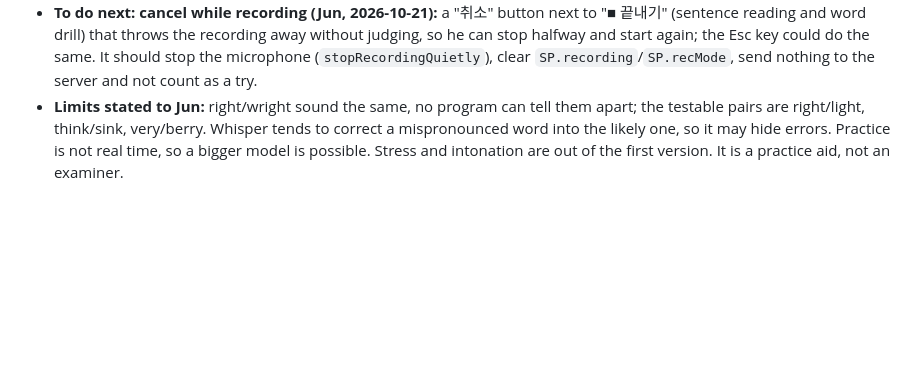
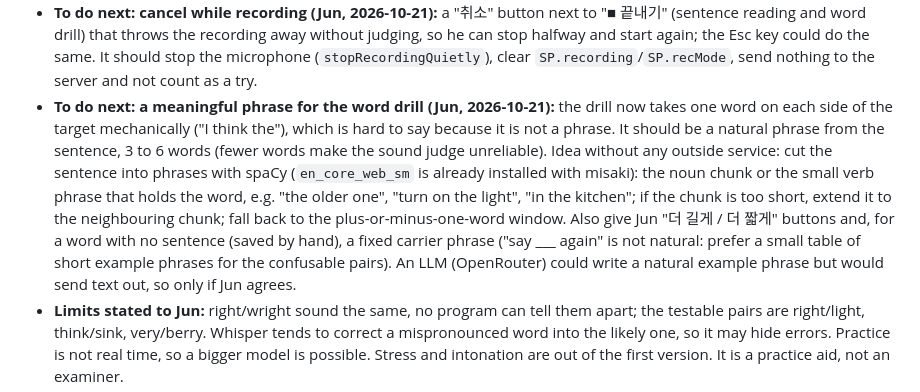
Before and after one commit to junchee/secondchair, a Markdown page: CLAUDE.md, the part around the change. Drawn GitHub-style; blank space fills up the shorter version.

Commit message:
CLAUDE.md: to do next, meaningful phrases for the word drill
Co-Authored-By: Claude Sonnet 5.5 <noreply@anthropic.com>

```diff
--- a/CLAUDE.md
+++ b/CLAUDE.md
@@ -79,6 +79,7 @@ Jun's idea: read a prepared script (his own lecture material can be uploaded), t
 - **Older heard as "all the" (Jun, 2026-10-21):** in the word drill Whisper wrote "all the" for Jun's "older" while the sound judge said "거의 맞았어요 (모음은 조금 달랐을 수 있어요)". Check with Kokoro (am_liam, bm_lewis): in a sentence ("I am older than you", "the older one") Whisper wrote "older" correctly and the sound judge said ok or doubt (oʊ heard as ɔ for the British voice); read alone, "older" came out as "Zolder" / "Old day" (isolated words are unreliable for both judges). So "all the" most likely reflects Jun's reading: first vowel ɔ ("올") instead of oʊ ("오우") and a soft d. The sound judge did notice the vowel, but vowels only give "doubt" and the drill counts doubt as success, which hides the point for words where the vowel is the lesson (older, ship/sheep, bad/bed). To do: say the vowel difference out loud in the word analysis and the drill result ("oʊ → ɔ") with a short Korean mouth tip; an option to count doubt as not yet passed; a target accent setting (American or British: the expected sounds now come from espeak en-us; a British voice's əʊ was heard as ɔ, so British learners get false vowel doubts) - ask Jun which accent he aims at (he picked bm_lewis and liked bm_george, both British).
 - **Target accent (Jun, 2026-10-21: British):** Settings has "목표 억양" (default 영국식, or 미국식); the page sends `accent=` with every judge call (`YOURACCENT_ACCENT` is the server default). The sound judge makes the expected sounds with its own espeak backend per accent (`en-gb` / `en-us`); do NOT use the HF tokenizer's `phonemize(text, lang)` for this: it keeps stale state after the language is switched (the "American" column came out British). British and American spellings of one vowel count as equal (`oʊ`=`əʊ`, `ɑ`=`ɒ`, `a`=`æ`, `ɪə`=`iə`, plus the existing `ɚ`=`ə`, `ɾ`~`t`/`d`), and with the British target an r that is read where British has none is not counted (an extra `ɹ` is ignored). Tested with Kokoro voices (bm_lewis, bf_emma, am_liam, am_michael) reading 10 phrases correctly (47 words each): no word marked wrong under either target (about 35 ok / 12 doubt each), and R/L and V/B mistakes were still caught under the British target. Finding: the sound judge is also pulled toward the plausible reading in a long sentence ("I sink the sink is hot": the first sink was heard as θ), while the short phrase "I sink the" gave s, so the 3-word phrase of the word drill is the more sensitive check; idea not built: re-check each word in its own short window after the first pass. Still to do from the "older" note: say the vowel difference out loud with a Korean mouth tip, and an option to count doubt as not yet passed.
 - **To do next: cancel while recording (Jun, 2026-10-21):** a "취소" button next to "■ 끝내기" (sentence reading and word drill) that throws the recording away without judging, so he can stop halfway and start again; the Esc key could do the same. It should stop the microphone (`stopRecordingQuietly`), clear `SP.recording`/`SP.recMode`, send nothing to the server and not count as a try.
+- **To do next: a meaningful phrase for the word drill (Jun, 2026-10-21):** the drill now takes one word on each side of the target mechanically ("I think the"), which is hard to say because it is not a phrase. It should be a natural phrase from the sentence, 3 to 6 words (fewer words make the sound judge unreliable). Idea without any outside service: cut the sentence into phrases with spaCy (`en_core_web_sm` is already installed with misaki): the noun chunk or the small verb phrase that holds the word, e.g. "the older one", "turn on the light", "in the kitchen"; if the chunk is too short, extend it to the neighbouring chunk; fall back to the plus-or-minus-one-word window. Also give Jun "더 길게 / 더 짧게" buttons and, for a word with no sentence (saved by hand), a fixed carrier phrase ("say ___ again" is not natural: prefer a small table of short example phrases for the confusable pairs). An LLM (OpenRouter) could write a natural example phrase but would send text out, so only if Jun agrees.
 - **Limits stated to Jun:** right/wright sound the same, no program can tell them apart; the testable pairs are right/light, think/sink, very/berry. Whisper tends to correct a mispronounced word into the likely one, so it may hide errors. Practice is not real time, so a bigger model is possible. Stress and intonation are out of the first version. It is a practice aid, not an examiner.
 - **Phases:** A feasibility test first (Jun reads a few trap sentences, ideally a paragraph of his own script; show what Whisper heard per word with timestamps and confidence; `mlx_whisper.transcribe(word_timestamps=True)` does return a probability per word: checked 2026-10-21 with `say`-made audio, where light/right was told apart and "sink the think" came back as "think the thing", i.e. Whisper does auto-correct). The script exists: `youraccent/diagnose.py` (`.venv/bin/python -m youraccent.diagnose`; options `--text FILE`, `--max`, `--model small|turbo`, `--mic`, `--keep`, `--replay DIR`, `--doubt`, `--list-mics`; built-in L/R, th, B/V, F/P ... sentences in `youraccent/sentences.py`). Tested offline only (comparison rules, sentence splitter, full `--replay` run on `say` audio); not yet run with Jun's voice. B the practice screens above. C phoneme-level judging with a phoneme model (about 1 GB, only if A is not good enough). Needs Jun to read aloud for A.
 - Name not checked for trademark or domain (fine for personal/family use).
```
